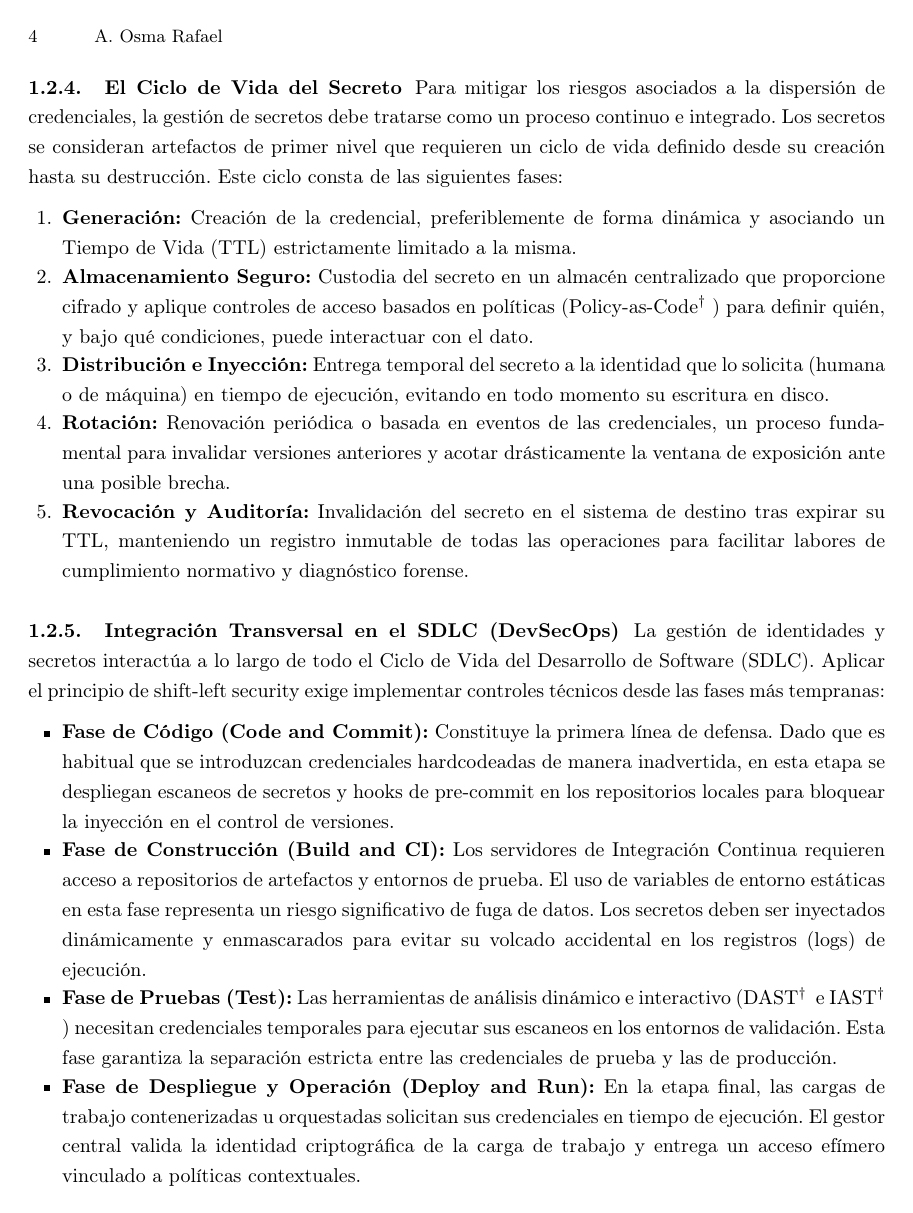
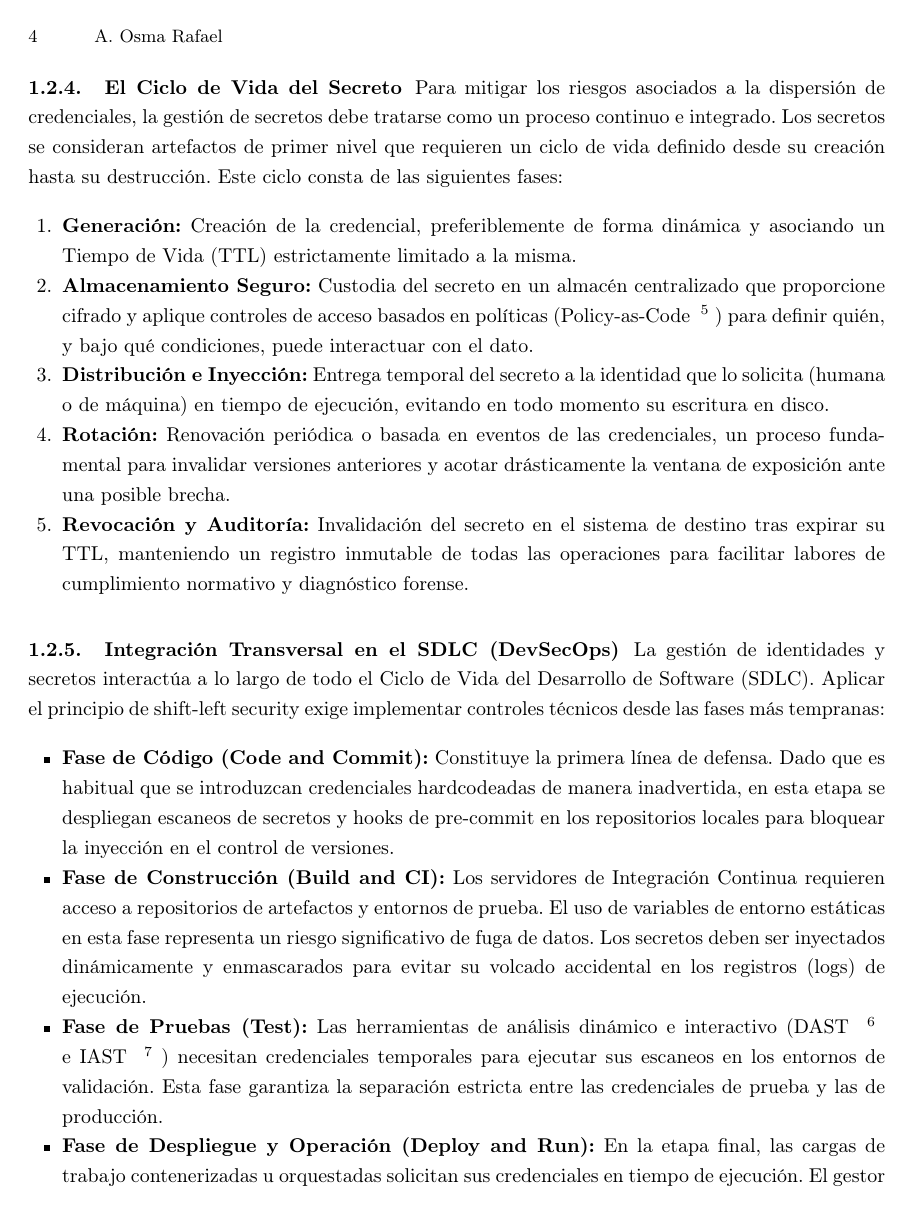
Before and after one commit to AndreaOsma/TFM_MasterCiberseguridad, a LaTeX paper (main.tex): page 5 of 20. The pictures show the PDF file main.pdf that the author committed with the source.

Commit message:
fixed glossary hyperlinks

```diff
--- a/main.tex
+++ b/main.tex
@@ -19,8 +19,13 @@
     hidelinks
 }
 
+\newcounter{glsnum}
+\setcounter{glsnum}{0}
+
 \renewcommand*{\glstextformat}[1]{%
-  #1\textsuperscript{\dag}
+  #1
+  \stepcounter{glsnum}
+  \textsuperscript{\theglsnum}
 }
 
 \onehalfspacing
```
Also changed, not shown: main.pdf.
